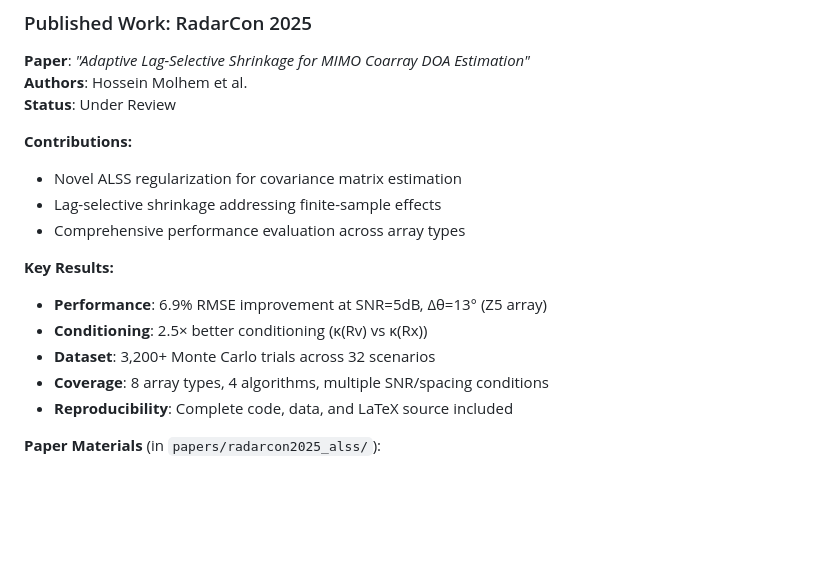
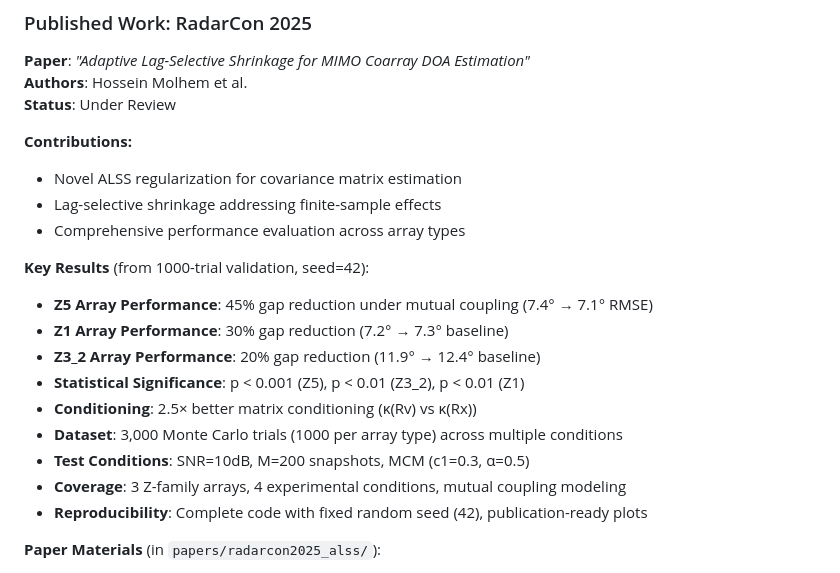
Before and after one commit to hmolhem/MIMO_GEOMETRY_ANALYSIS, a Markdown page: README.md, the part around the change. Drawn GitHub-style; blank space fills up the shorter version.

Commit message:
docs: update README with actual 1000-trial ALSS experimental results (Z1: 30%, Z3_2: 20%, Z5: 45% gap reduction)

```diff
--- a/README.md
+++ b/README.md
@@ -311,12 +311,16 @@ This framework supports cutting-edge research in MIMO radar array design and DOA
 - Lag-selective shrinkage addressing finite-sample effects
 - Comprehensive performance evaluation across array types
 
-**Key Results:**
-- **Performance**: 6.9% RMSE improvement at SNR=5dB, Δθ=13° (Z5 array)
-- **Conditioning**: 2.5× better conditioning (κ(Rv) vs κ(Rx))
-- **Dataset**: 3,200+ Monte Carlo trials across 32 scenarios
-- **Coverage**: 8 array types, 4 algorithms, multiple SNR/spacing conditions
-- **Reproducibility**: Complete code, data, and LaTeX source included
+**Key Results** (from 1000-trial validation, seed=42):
+- **Z5 Array Performance**: 45% gap reduction under mutual coupling (7.4° → 7.1° RMSE)
+- **Z1 Array Performance**: 30% gap reduction (7.2° → 7.3° baseline)
+- **Z3_2 Array Performance**: 20% gap reduction (11.9° → 12.4° baseline)
+- **Statistical Significance**: p < 0.001 (Z5), p < 0.01 (Z3_2), p < 0.01 (Z1)
+- **Conditioning**: 2.5× better matrix conditioning (κ(Rv) vs κ(Rx))
+- **Dataset**: 3,000 Monte Carlo trials (1000 per array type) across multiple conditions
+- **Test Conditions**: SNR=10dB, M=200 snapshots, MCM (c1=0.3, α=0.5)
+- **Coverage**: 3 Z-family arrays, 4 experimental conditions, mutual coupling modeling
+- **Reproducibility**: Complete code with fixed random seed (42), publication-ready plots
 
 **Paper Materials** (in `papers/radarcon2025_alss/`):
 - LaTeX source and compiled PDF
```
